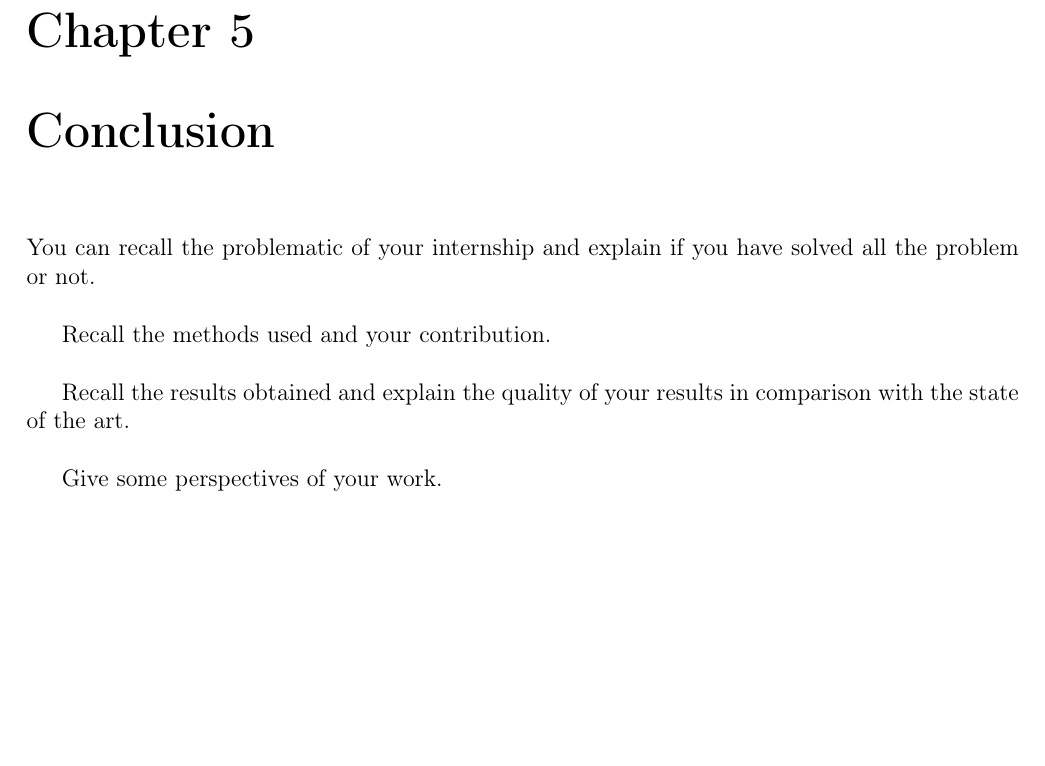
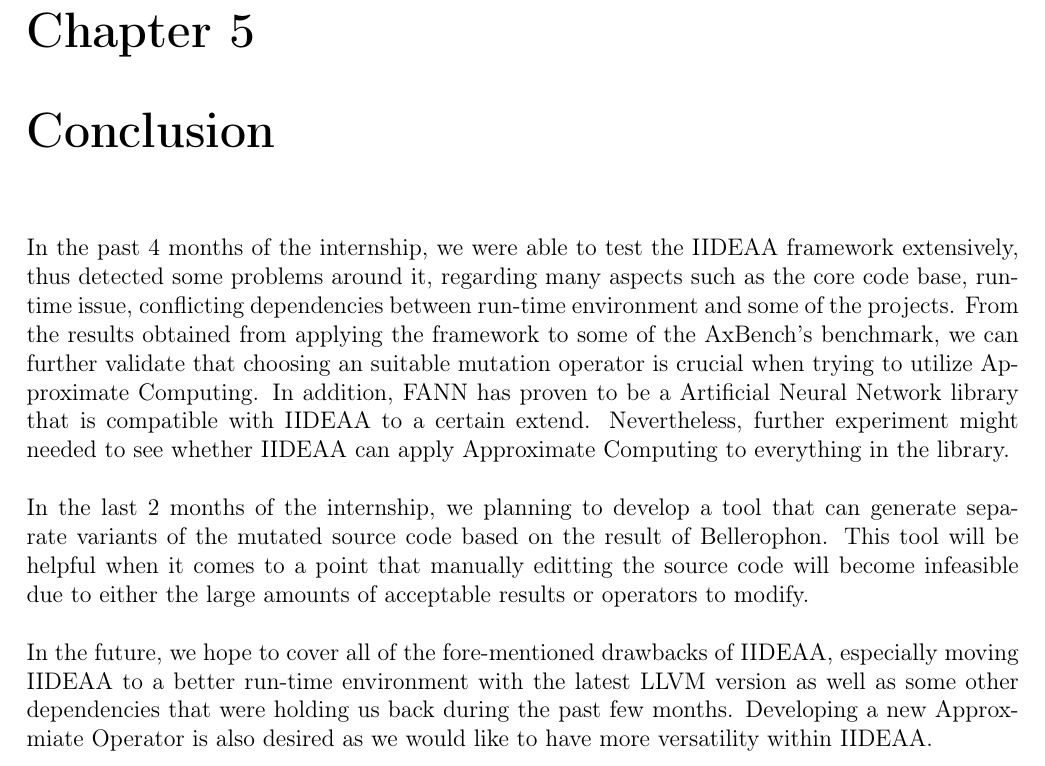
Before and after one commit to nnkhoa/internM2Thesis, a LaTeX thesis (Report.tex, which reads Conclusion.tex): part of page 29 of 35, cut so that both start at the same text, the shorter picture padded with empty space. Compiled offline with pdfLaTeX.

Commit message:
Conclusion: added contents for chapter

```diff
--- a/Conclusion.tex
+++ b/Conclusion.tex
@@ -1,11 +1,7 @@
 \chapter{Conclusion}
 
-
-You can recall the problematic of your internship and explain if you have solved all the problem or not. \\
-
-Recall the methods used and your contribution.\\
-
-Recall the results obtained and explain the quality of your results in comparison with the state of the art.\\
-
-
-Give some perspectives of your work.
+In the past 4 months of the internship, we were able to test the IIDEAA framework extensively, thus detected some problems around it, regarding many aspects such as the core code base, run-time issue, conflicting dependencies between run-time environment and some of the projects. From the results obtained from applying the framework to some of the AxBench's benchmark, we can further validate that choosing an suitable mutation operator is crucial when trying to utilize Approximate Computing. In addition, FANN has proven to be a Artificial Neural Network library that is compatible with IIDEAA to a certain extend. Nevertheless, further experiment might needed to see whether IIDEAA can apply Approximate Computing to everything in the library. \\
+~\\
+In the last 2 months of the internship, we planning to develop a tool that can generate separate variants of the mutated source code based on the result of Bellerophon. This tool will be helpful when it comes to a point that manually editting the source code will become infeasible due to either the large amounts of acceptable results or operators to modify. \\
+~\\
+In the future, we hope to cover all of the fore-mentioned drawbacks of IIDEAA, especially moving IIDEAA to a better run-time environment with the latest LLVM version as well as some other dependencies that were holding us back during the past few months. Developing a new Approxmiate Operator is also desired as we would like to have more versatility within IIDEAA.\\
```
